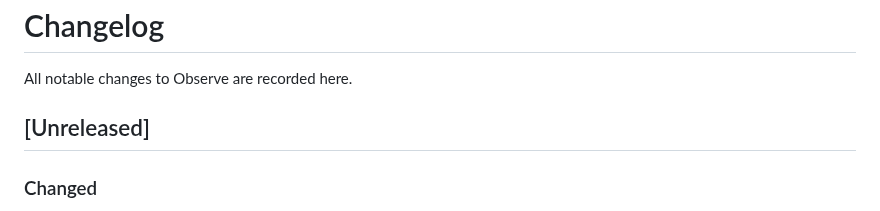
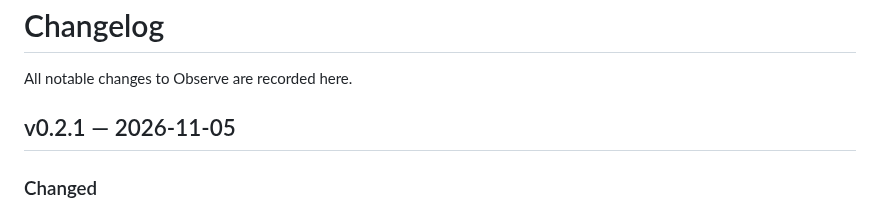
Before and after one commit to useteploy/teploy-observe, a Markdown page: CHANGELOG.md, the part around the change. GitHub-like rendering.

Commit message:
release: Observe 0.2.1
Co-Authored-By: Claude Opus 5.5 <noreply@anthropic.com>

```diff
--- a/CHANGELOG.md
+++ b/CHANGELOG.md
@@ -2,7 +2,7 @@
 
 All notable changes to Observe are recorded here.
 
-## [Unreleased]
+## v0.2.1 — 2026-11-05
 
 ### Changed
 
```
